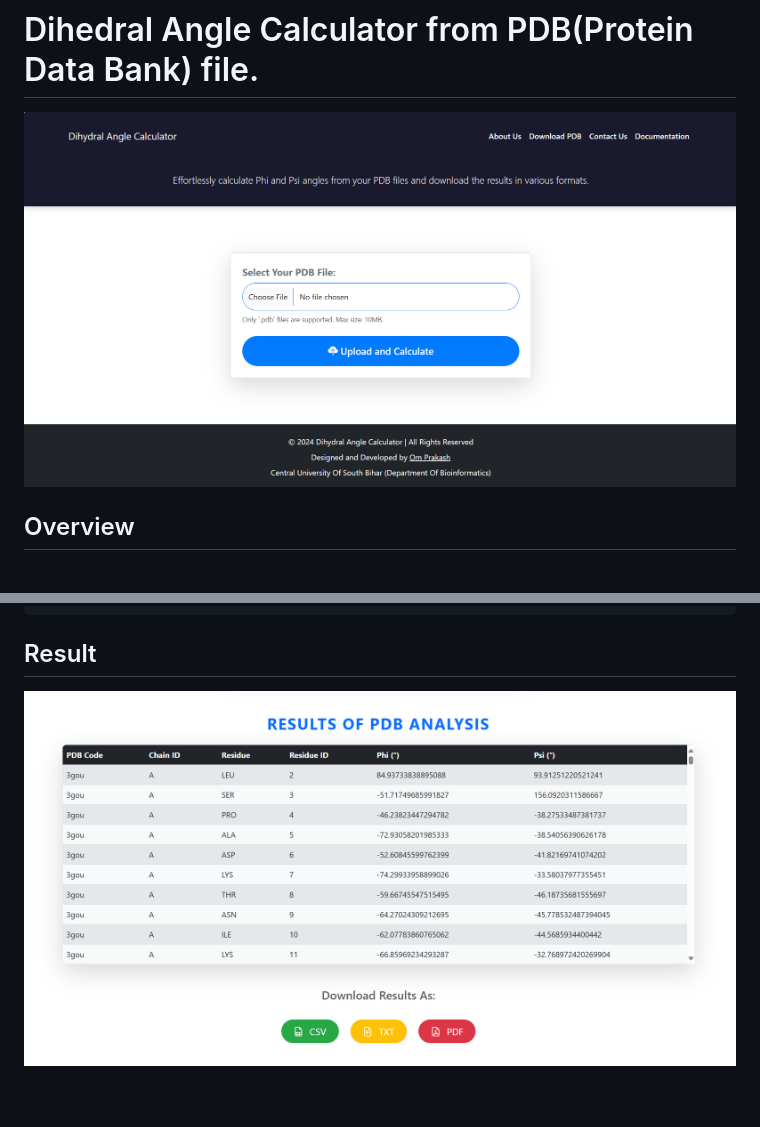
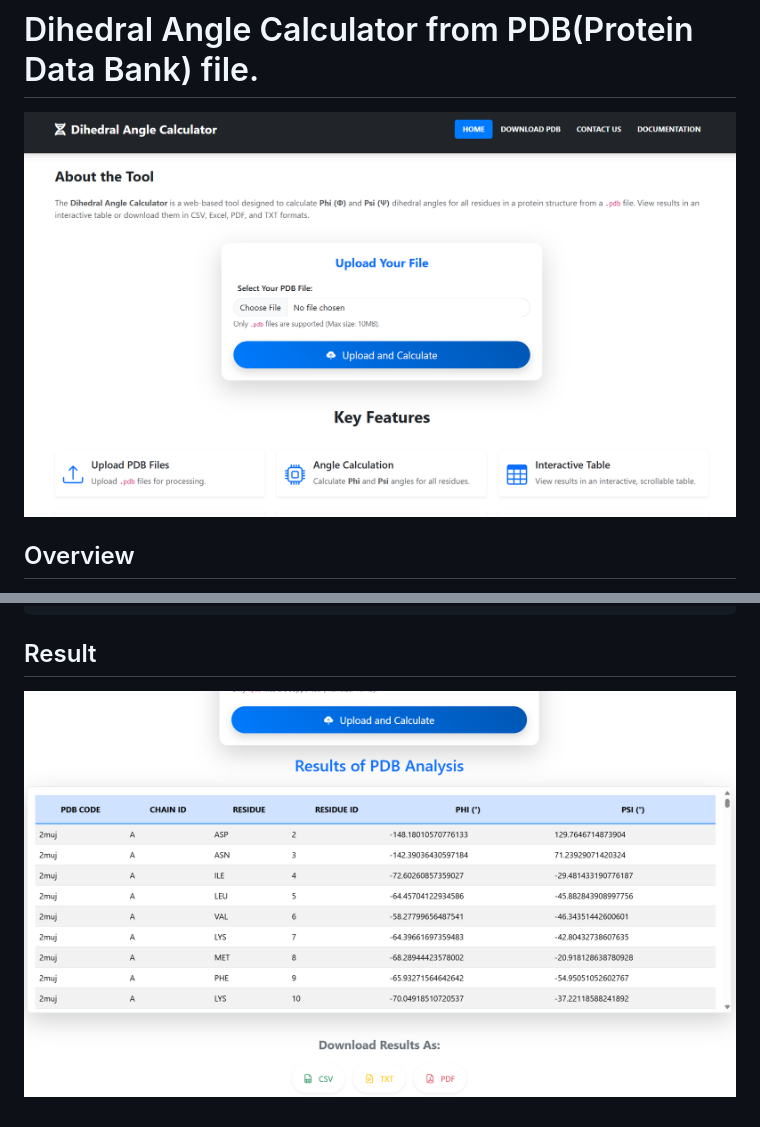
Before and after one commit to omprakash24d/pdb_angle_calc, a Markdown page: README.md, 2 parts joined by grey strips. Drawn GitHub-style; pictures changed too: static/images/home.png (added), static/images/result.png.

Commit message:
imageupdated

```diff
--- a/README.md
+++ b/README.md
@@ -1,5 +1,5 @@
 # Dihedral Angle Calculator from PDB(Protein Data Bank) file.
-![Dihedral Angle Calculator](static/images/og-image.png)
+![Dihedral Angle Calculator](static/images/home.png)
 
 ## Overview
 The Dihedral Angle Calculator from PDB File is a web-based tool that calculates the Phi (Φ) and Psi (Ψ) dihedral angles for all residues in a protein structure provided in a .pdb file. The application allows users to view the results in a table and download them in various formats such as CSV, Excel, PDF, and TXT.
```
